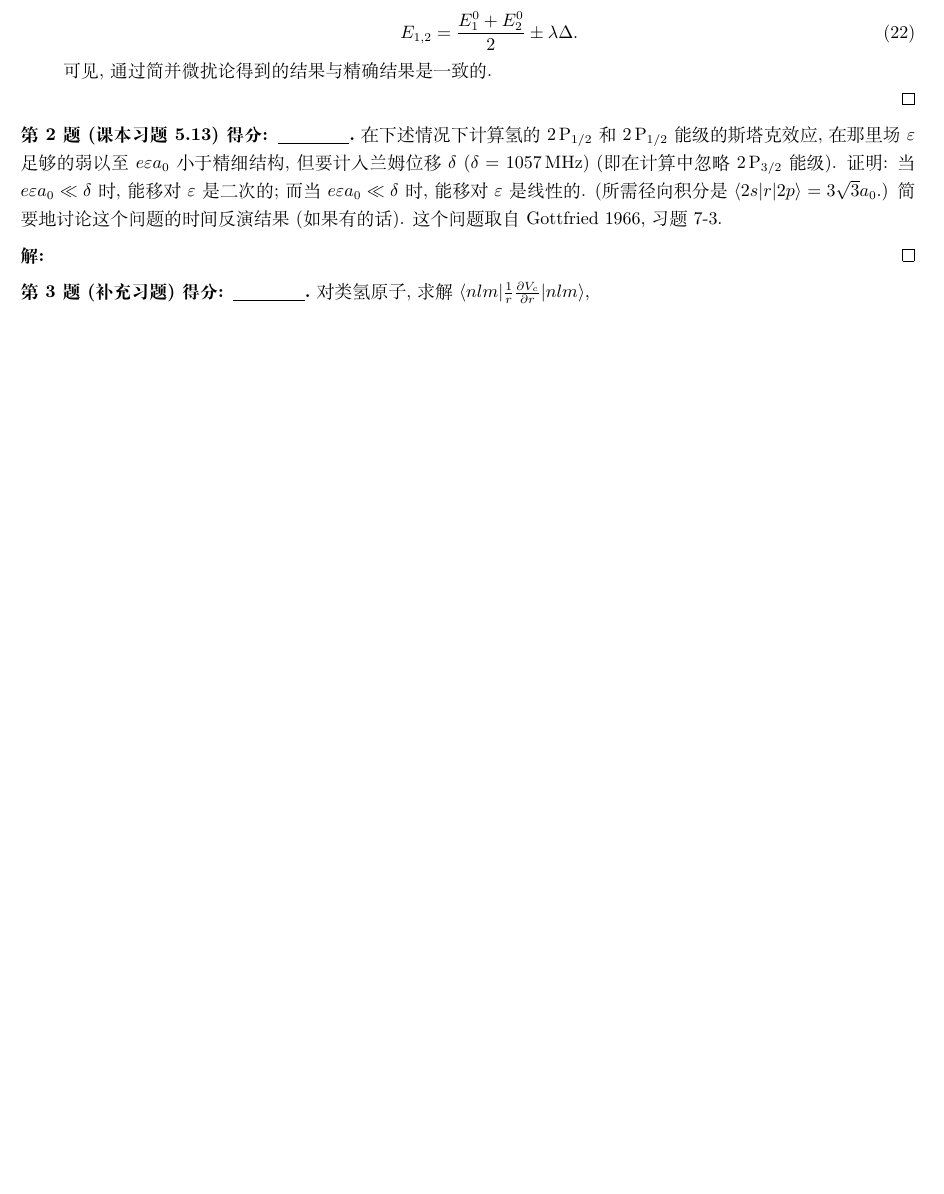
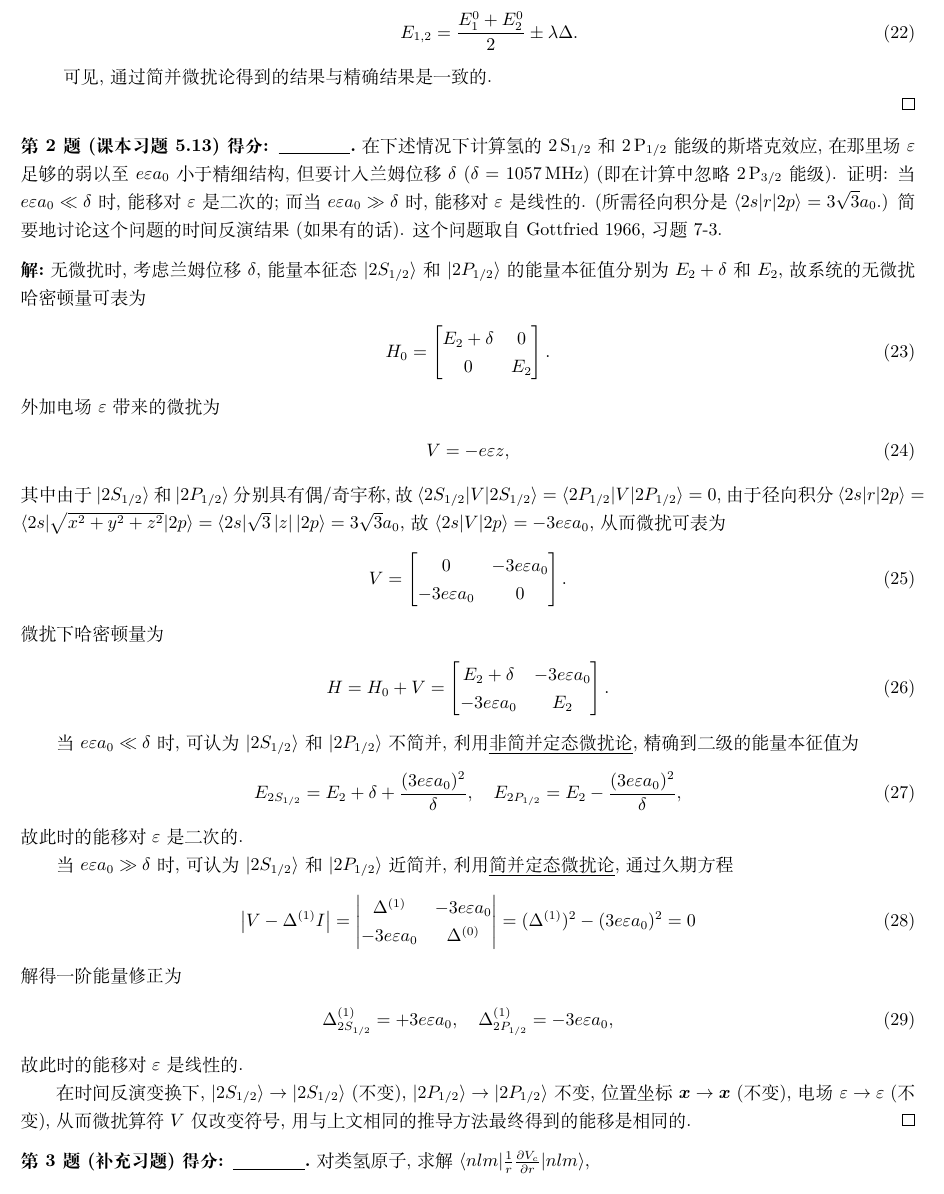
Before and after one commit to Chen-Jialin/Advanced-Quantum-Mechanics-Assignments, a LaTeX problem sheet (Assignment-10/Assignment-10.tex): part of page 3 of 3 before the commit and part of page 3 of 4 after it, cut so that both start at the same text, the shorter picture padded with empty space. Compiled offline with XeLaTeX.

Commit message:
A10-2 finished

```diff
--- a/Assignment-10/Assignment-10.tex
+++ b/Assignment-10/Assignment-10.tex
@@ -89,7 +89,7 @@
                 \lambda\Delta&0
             \end{bmatrix},
         \end{align}
-        通过
+        通过久期方程
         \begin{align}
             \abs{V-EI}=\begin{vmatrix}
                 -\Delta^{(1)}&\lambda\Delta\\
@@ -156,10 +156,55 @@
 \end{sol}
 
 \begin{prob}[课本习题 5.13]
-    在下述情况下计算氢的 \ce{2P_{1/2}} 和 \ce{2P_{1/2}} 能级的斯塔克效应, 在那里场 $\varepsilon$ 足够的弱以至 $e\varepsilon a_0$ 小于精细结构, 但要计入兰姆位移 $\delta$ ($\delta=$ \SI{1057}{MHz}) (即在计算中忽略 \ce{2P_{3/2}} 能级). 证明: 当 $e\varepsilon a_0\ll\delta$ 时, 能移对 $\varepsilon$ 是二次的; 而当 $e\varepsilon a_0\ll\delta$ 时, 能移对 $\varepsilon$ 是线性的. (所需径向积分是 $\langle 2s\rvert r\lvert 2p\rangle=3\sqrt{3}a_0$.) 简要地讨论这个问题的时间反演结果 (如果有的话). 这个问题取自 Gottfried 1966, 习题 7-3.
+    在下述情况下计算氢的 \ce{2S_{1/2}} 和 \ce{2P_{1/2}} 能级的斯塔克效应, 在那里场 $\varepsilon$ 足够的弱以至 $e\varepsilon a_0$ 小于精细结构, 但要计入兰姆位移 $\delta$ ($\delta=$ \SI{1057}{MHz}) (即在计算中忽略 \ce{2P_{3/2}} 能级). 证明: 当 $e\varepsilon a_0\ll\delta$ 时, 能移对 $\varepsilon$ 是二次的; 而当 $e\varepsilon a_0\gg\delta$ 时, 能移对 $\varepsilon$ 是线性的. (所需径向积分是 $\langle 2s\rvert r\lvert 2p\rangle=3\sqrt{3}a_0$.) 简要地讨论这个问题的时间反演结果 (如果有的话). 这个问题取自 Gottfried 1966, 习题 7-3.
 \end{prob}
 \begin{sol}
+    无微扰时, 考虑兰姆位移 $\delta$, 能量本征态 $\lvert 2S_{1/2}\rangle$ 和 $\lvert 2P_{1/2}\rangle$ 的能量本征值分别为 $E_2+\delta$ 和 $E_2$, 故系统的无微扰哈密顿量可表为
+    \begin{align}
+        H_0=\begin{bmatrix}
+            E_2+\delta&0\\
+            0&E_2
+        \end{bmatrix}.
+    \end{align}
+    外加电场 $\varepsilon$ 带来的微扰为
+    \begin{align}
+        V=-e\varepsilon z,
+    \end{align}
+    其中由于 $\lvert 2S_{1/2}\rangle$ 和 $\lvert 2P_{1/2}\rangle$ 分别具有偶/奇宇称, 故 $\langle 2S_{1/2}\rvert V\lvert 2S_{1/2}\rangle=\langle 2P_{1/2}\rvert V\lvert 2P_{1/2}\rangle=0$, 由于径向积分 $\langle 2s\rvert r\lvert 2p\rangle=\langle 2s\rvert\sqrt{x^2+y^2+z^2}\lvert 2p\rangle=\langle 2s\rvert\sqrt{3}\abs{z}\lvert 2p\rangle=3\sqrt{3}a_0$, 故 $\langle 2s\rvert V\lvert 2p\rangle=-3e\varepsilon a_0$, 从而微扰可表为
+    \begin{align}
+        V=\begin{bmatrix}
+            0&-3e\varepsilon a_0\\
+            -3e\varepsilon a_0&0
+        \end{bmatrix}.
+    \end{align}
+    微扰下哈密顿量为
+    \begin{align}
+        H=H_0+V=\begin{bmatrix}
+            E_2+\delta&-3e\varepsilon a_0\\
+            -3e\varepsilon a_0&E_2
+        \end{bmatrix}.
+    \end{align}
 
+    当 $e\varepsilon a_0\ll\delta$ 时, 可认为 $\lvert 2S_{1/2}\rangle$ 和 $\lvert 2P_{1/2}\rangle$ 不简并, 利用\uline{非简并定态微扰论}, 精确到二级的能量本征值为
+    \begin{align}
+        E_{2S_{1/2}}=E_2+\delta+\frac{(3e\varepsilon a_0)^2}{\delta},\quad E_{2P_{1/2}}=E_2-\frac{(3e\varepsilon a_0)^2}{\delta},
+    \end{align}
+    故此时的能移对 $\varepsilon$ 是二次的.
+
+    当 $e\varepsilon a_0\gg\delta$ 时, 可认为 $\lvert 2S_{1/2}\rangle$ 和 $\lvert 2P_{1/2}\rangle$ 近简并, 利用\uline{简并定态微扰论}, 通过久期方程
+    \begin{align}
+        \abs{V-\Delta^{(1)}I}=\begin{vmatrix}
+            \Delta^{(1)}&-3e\varepsilon a_0\\
+            -3e\varepsilon a_0&\Delta^{(0)}
+        \end{vmatrix}=(\Delta^{(1)})^2-(3e\varepsilon a_0)^2=0
+    \end{align}
+    解得一阶能量修正为
+    \begin{align}
+        \Delta_{2S_{1/2}}^{(1)}=+3e\varepsilon a_0,\quad\Delta_{2P_{1/2}}^{(1)}=-3e\varepsilon a_0,
+    \end{align}
+    故此时的能移对 $\varepsilon$ 是线性的.
+
+    在时间反演变换下, $\lvert 2S_{1/2}\rangle\rightarrow\lvert 2S_{1/2}\rangle$ (不变), $\lvert 2P_{1/2}\rangle\rightarrow\lvert 2P_{1/2}\rangle$ 不变, 位置坐标 $\bm{x}\rightarrow\bm{x}$ (不变), 电场 $\varepsilon\rightarrow\varepsilon$ (不变), 从而微扰算符 $V$ 仅改变符号, 用与上文相同的推导方法最终得到的能移是相同的.
 \end{sol}
 
 \begin{prob}[补充习题]
```
